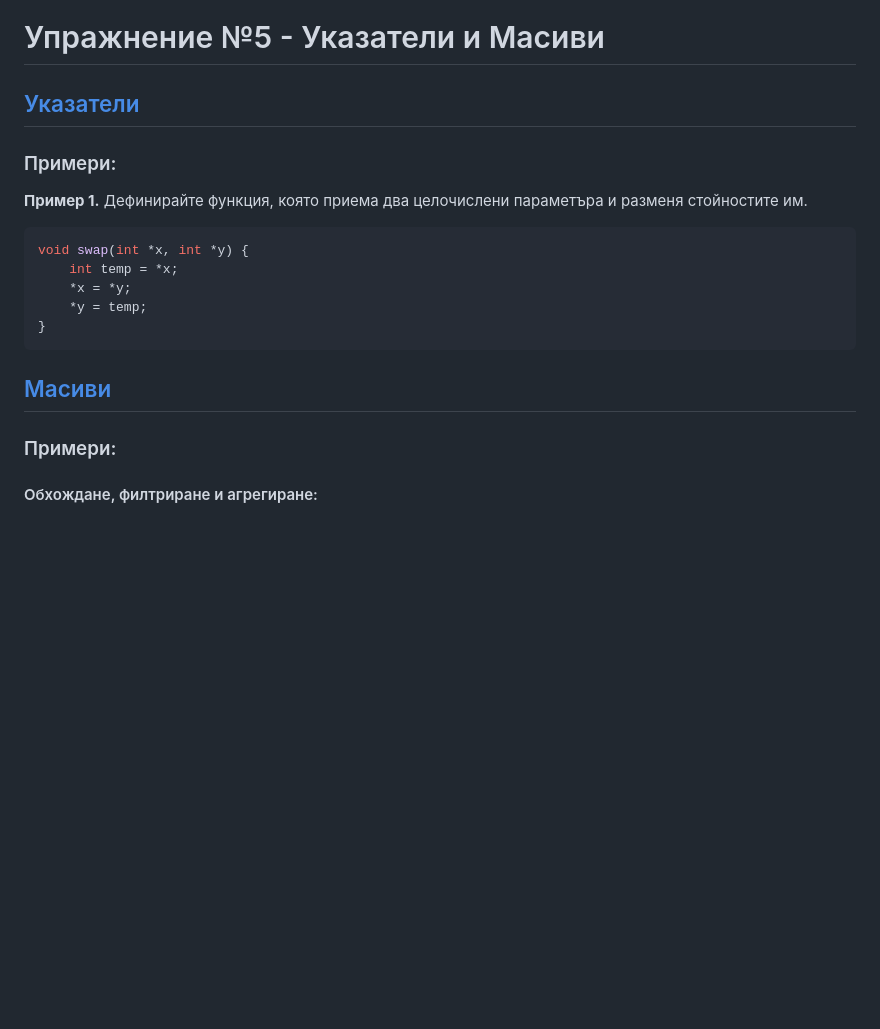
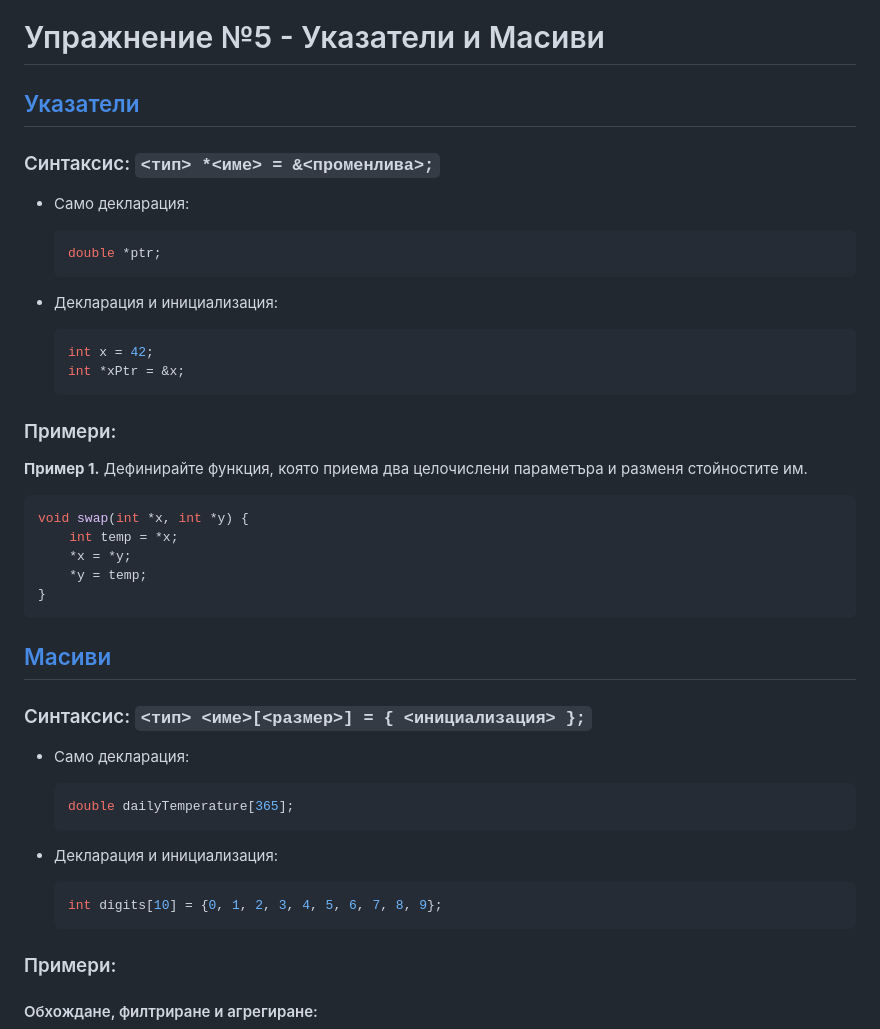
Before and after one commit to Gencho-Zhilkov/fmi-ip-group-7-2023, a Markdown page: 05. Указатели и Масиви/README.md, the part around the change. Rendered like a GitHub page; blank space fills up the shorter version.

Commit message:
05.Arrays: Update README

````diff
--- a/05. Указатели и Масиви/README.md
+++ b/05. Указатели и Масиви/README.md
@@ -1,7 +1,20 @@
 # Упражнение №5 - Указатели и Масиви
 
 
-## [Указатели]()
+## [Указатели](https://cplusplus.com/doc/tutorial/pointers/)
+
+### Синтаксис: `<тип> *<име> = &<променлива>;`
+
+- Само декларация:
+    ```cpp
+    double *ptr;
+    ```
+
+- Декларация и инициализация:
+    ```cpp
+    int x = 42;
+    int *xPtr = &x;
+    ```
 
 ### Примери:
 
@@ -15,7 +28,19 @@ void swap(int *x, int *y) {
 ```
 
 
-## [Масиви]()
+## [Масиви](https://cplusplus.com/doc/tutorial/arrays/)
+
+### Синтаксис: `<тип> <име>[<размер>] = { <инициализация> };`
+
+- Само декларация:
+    ```cpp
+    double dailyTemperature[365];
+    ```
+
+- Декларация и инициализация:
+    ```cpp
+    int digits[10] = {0, 1, 2, 3, 4, 5, 6, 7, 8, 9};
+    ```
 
 ### Примери:
 
````
